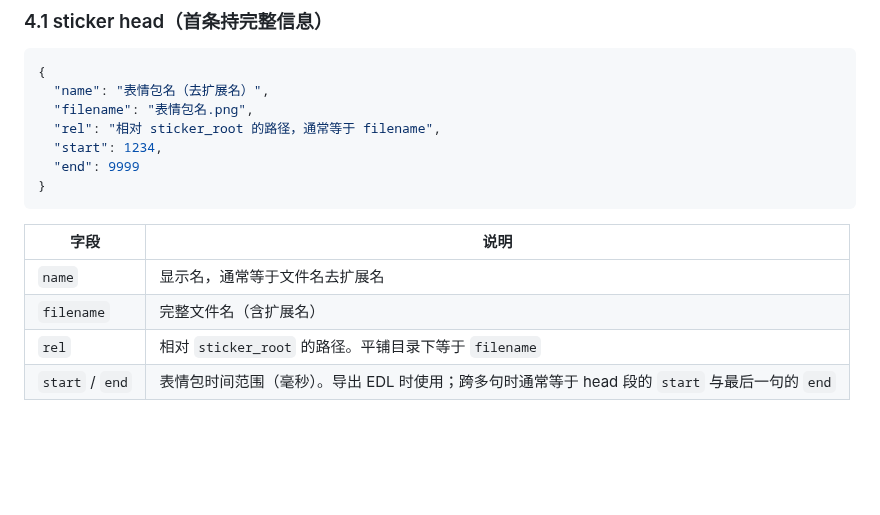
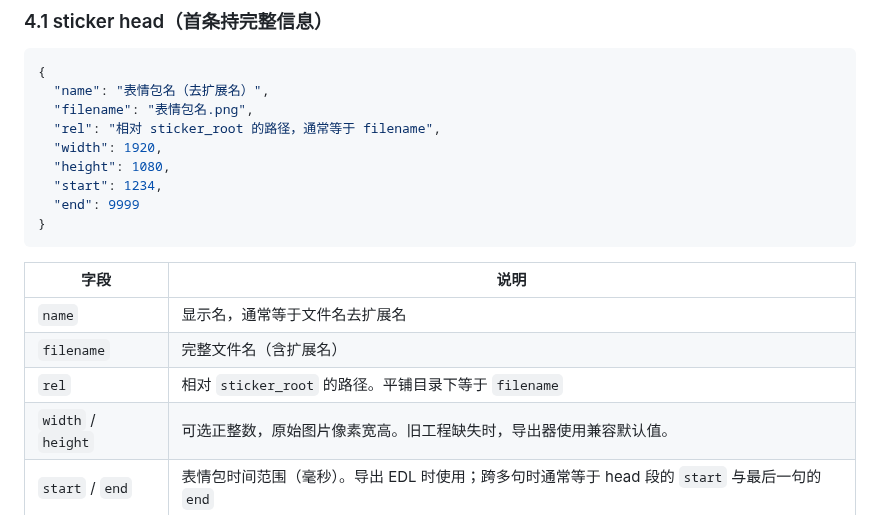
Before and after one commit to AIRepeater/moys-asr-simplified, a Markdown page: JSON_SCHEMA.md, the part around the change. Drawn GitHub-style; blank space fills up the shorter version.

```diff
--- a/JSON_SCHEMA.md
+++ b/JSON_SCHEMA.md
@@ -405,6 +405,8 @@
   "name": "表情包名（去扩展名）",
   "filename": "表情包名.png",
   "rel": "相对 sticker_root 的路径，通常等于 filename",
+  "width": 1920,
+  "height": 1080,
   "start": 1234,
   "end": 9999
 }
@@ -415,6 +417,7 @@
 | `name` | 显示名，通常等于文件名去扩展名 |
 | `filename` | 完整文件名（含扩展名） |
 | `rel` | 相对 `sticker_root` 的路径。平铺目录下等于 `filename` |
+| `width` / `height` | 可选正整数，原始图片像素宽高。旧工程缺失时，导出器使用兼容默认值。 |
 | `start` / `end` | 表情包时间范围（毫秒）。导出 EDL 时使用；跨多句时通常等于 head 段的 `start` 与最后一句的 `end` |
 
 ### 4.2 sticker_ref（后续条引用 head）
```
Also changed, not shown: CHANGELOG.md (+1 -0 lines), docs/TEST_FEEDBACK_BETA7.md (+10 -0 lines).
